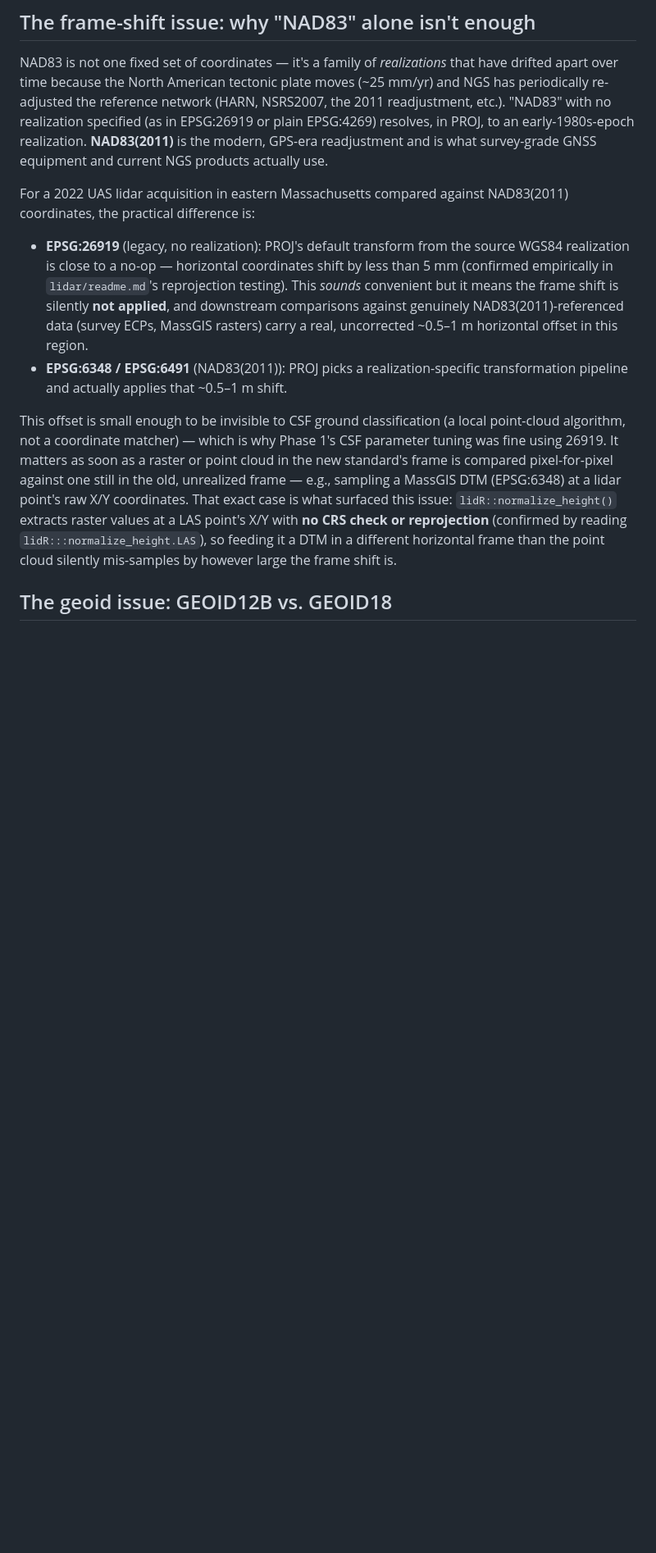
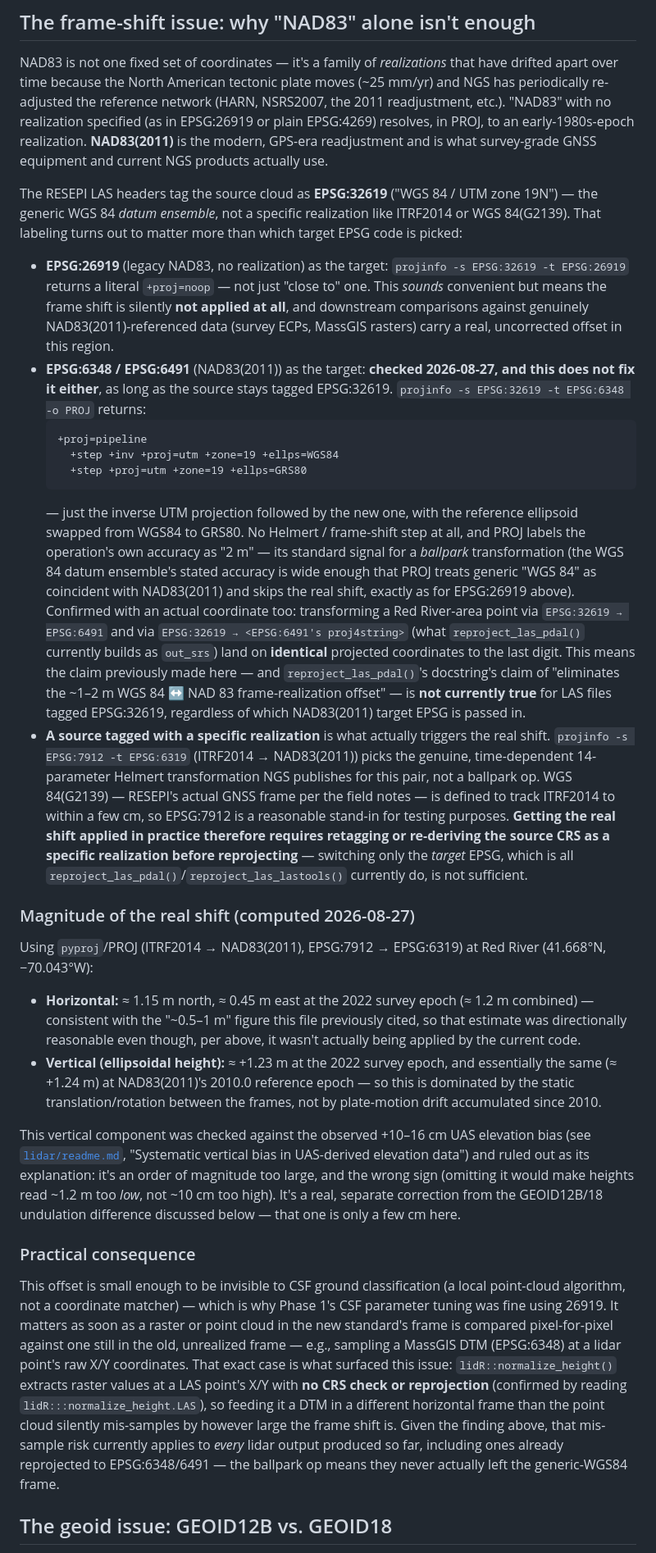
Before and after one commit to UMass-UAS-Salt-Marsh/salt-marsh-work, a Markdown page: CRS.md, the part around one of its changes. Shown at 82% size. GitHub-like rendering; blank space fills up the shorter version.

Commit message:
Document that reprojecting to NAD83(2011) doesn't apply a real frame shift
RESEPI LAS headers tag the source CRS as EPSG:32619, the generic WGS84
datum ensemble rather than a specific realization. PROJ resolves that
to any NAD83(2011) target (EPSG:6348/6491) as a ballpark ellipsoid
swap with no Helmert step, identically to legacy EPSG:26919 - so every
lidar output reprojected so far hasn't actually received the frame
correction its target EPSG label implies. Computed the real shift's
magnitude (~1.2 m horizontal, ~1.2 m vertical) and ruled it out as the
explanation for the observed UAS vertical bias (wrong sign, an order
of magnitude too large). Fixing it needs the source CRS re-derived as
a specific realization before reprojection, not just picking a target
EPSG - left as an open item.

````diff
--- a/CRS.md
+++ b/CRS.md
@@ -104,20 +104,84 @@ EPSG:4269) resolves, in PROJ, to an early-1980s-epoch realization.
 **NAD83(2011)** is the modern, GPS-era readjustment and is what
 survey-grade GNSS equipment and current NGS products actually use.
 
-For a 2022 UAS lidar acquisition in eastern Massachusetts compared
-against NAD83(2011) coordinates, the practical difference is:
+The RESEPI LAS headers tag the source cloud as **EPSG:32619**
+("WGS 84 / UTM zone 19N") — the generic WGS 84 *datum ensemble*, not
+a specific realization like ITRF2014 or WGS 84(G2139).
+That labeling turns out to matter more than which target EPSG code is
+picked:
 
-- **EPSG:26919** (legacy, no realization): PROJ's default transform
-  from the source WGS84 realization is close to a no-op — horizontal
-  coordinates shift by less than 5 mm (confirmed empirically in
-  `lidar/readme.md`'s reprojection testing).
-  This *sounds* convenient but it means the frame shift is silently
-  **not applied**, and downstream comparisons against genuinely
-  NAD83(2011)-referenced data (survey ECPs, MassGIS rasters) carry a
-  real, uncorrected ~0.5–1 m horizontal offset in this region.
-- **EPSG:6348 / EPSG:6491** (NAD83(2011)): PROJ picks a
-  realization-specific transformation pipeline and actually applies
-  that ~0.5–1 m shift.
+- **EPSG:26919** (legacy NAD83, no realization) as the target:
+  `projinfo -s EPSG:32619 -t EPSG:26919` returns a literal
+  `+proj=noop` — not just "close to" one.
+  This *sounds* convenient but means the frame shift is silently
+  **not applied at all**, and downstream comparisons against
+  genuinely NAD83(2011)-referenced data (survey ECPs, MassGIS
+  rasters) carry a real, uncorrected offset in this region.
+- **EPSG:6348 / EPSG:6491** (NAD83(2011)) as the target: **checked
+  2026-08-27, and this does not fix it either**, as long as the
+  source stays tagged EPSG:32619. `projinfo -s EPSG:32619 -t
+  EPSG:6348 -o PROJ` returns:
+  ```
+  +proj=pipeline
+    +step +inv +proj=utm +zone=19 +ellps=WGS84
+    +step +proj=utm +zone=19 +ellps=GRS80
+  ```
+  — just the inverse UTM projection followed by the new one, with the
+  reference ellipsoid swapped from WGS84 to GRS80. No Helmert /
+  frame-shift step at all, and PROJ labels the operation's own
+  accuracy as "2 m" — its standard signal for a *ballpark*
+  transformation (the WGS 84 datum ensemble's stated accuracy is wide
+  enough that PROJ treats generic "WGS 84" as coincident with
+  NAD83(2011) and skips the real shift, exactly as for EPSG:26919
+  above). Confirmed with an actual coordinate too: transforming a
+  Red River-area point via `EPSG:32619 → EPSG:6491` and via
+  `EPSG:32619 → <EPSG:6491's proj4string>` (what
+  `reproject_las_pdal()` currently builds as `out_srs`) land on
+  **identical** projected coordinates to the last digit.
+  This means the claim previously made here — and
+  `reproject_las_pdal()`'s docstring's claim of "eliminates the
+  ~1–2 m WGS 84 ↔ NAD 83 frame-realization offset" — is **not
+  currently true** for LAS files tagged EPSG:32619, regardless of
+  which NAD83(2011) target EPSG is passed in.
+- **A source tagged with a specific realization** is what actually
+  triggers the real shift. `projinfo -s EPSG:7912 -t EPSG:6319`
+  (ITRF2014 → NAD83(2011)) picks the genuine, time-dependent
+  14-parameter Helmert transformation NGS publishes for this pair,
+  not a ballpark op. WGS 84(G2139) — RESEPI's actual GNSS frame per
+  the field notes — is defined to track ITRF2014 to within a few cm,
+  so EPSG:7912 is a reasonable stand-in for testing purposes.
+  **Getting the real shift applied in practice therefore requires
+  retagging or re-deriving the source CRS as a specific realization
+  before reprojecting** — switching only the *target* EPSG, which is
+  all `reproject_las_pdal()`/`reproject_las_lastools()` currently do,
+  is not sufficient.
+
+### Magnitude of the real shift (computed 2026-08-27)
+
+Using `pyproj`/PROJ (ITRF2014 → NAD83(2011), EPSG:7912 → EPSG:6319)
+at Red River (41.668°N, −70.043°W):
+
+- **Horizontal:** ≈ 1.15 m north, ≈ 0.45 m east at the 2022 survey
+  epoch (≈ 1.2 m combined) — consistent with the "~0.5–1 m" figure
+  this file previously cited, so that estimate was directionally
+  reasonable even though, per above, it wasn't actually being applied
+  by the current code.
+- **Vertical (ellipsoidal height):** ≈ +1.23 m at the 2022 survey
+  epoch, and essentially the same (≈ +1.24 m) at NAD83(2011)'s
+  2010.0 reference epoch — so this is dominated by the static
+  translation/rotation between the frames, not by plate-motion drift
+  accumulated since 2010.
+
+This vertical component was checked against the observed +10–16 cm
+UAS elevation bias (see [`lidar/readme.md`](lidar/readme.md),
+"Systematic vertical bias in UAS-derived elevation data") and ruled
+out as its explanation: it's an order of magnitude too large, and the
+wrong sign (omitting it would make heights read ~1.2 m too *low*, not
+~10 cm too high). It's a real, separate correction from the
+GEOID12B/18 undulation difference discussed below — that one is only
+a few cm here.
+
+### Practical consequence
 
 This offset is small enough to be invisible to CSF ground
 classification (a local point-cloud algorithm, not a coordinate
@@ -130,7 +194,11 @@ That exact case is what surfaced this issue: `lidR::normalize_height()`
 extracts raster values at a LAS point's X/Y with **no CRS check or
 reprojection** (confirmed by reading `lidR:::normalize_height.LAS`),
 so feeding it a DTM in a different horizontal frame than the point
-cloud silently mis-samples by however large the frame shift is.
+cloud silently mis-samples by however large the frame shift is. Given
+the finding above, that mis-sample risk currently applies to *every*
+lidar output produced so far, including ones already reprojected to
+EPSG:6348/6491 — the ballpark op means they never actually left the
+generic-WGS84 frame.
 
 ## The geoid issue: GEOID12B vs. GEOID18
 
````
Also changed, not shown: other parts of CRS.md (+23 -0 lines).
